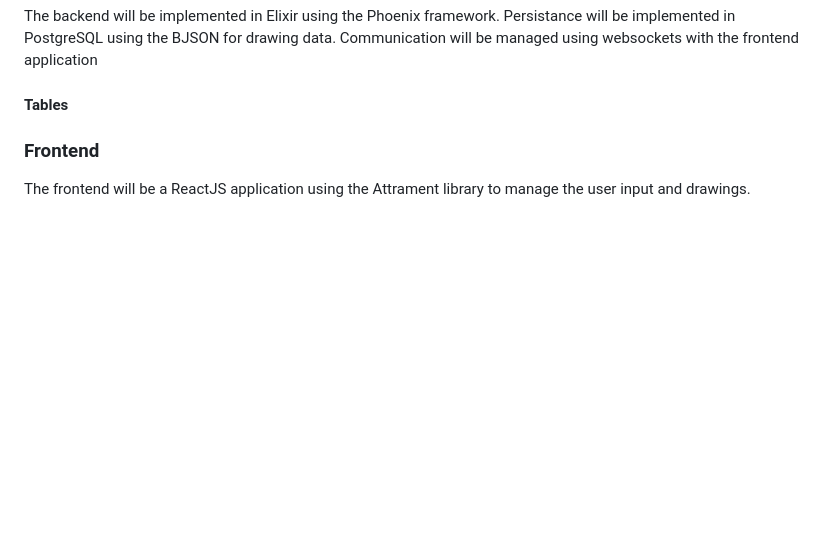
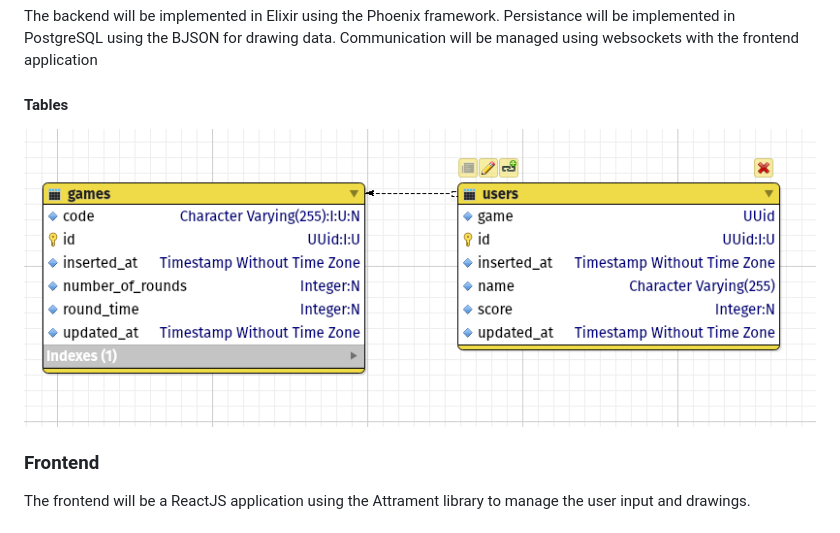
Before and after one commit to juanfgs/drawtoo, a Markdown page: docs/system_design.md, the part around the change. Rendered like a GitHub page; pictures changed too: docs/images/db_diagram.png (added); blank space fills up the shorter version.

Commit message:
add database diagram

```diff
--- a/docs/system_design.md
+++ b/docs/system_design.md
@@ -25,6 +25,7 @@ will be implemented in PostgreSQL using the BJSON for drawing data. Communicatio
 will be managed using websockets with the frontend application
 
 #### Tables
+![Database Diagram](./images/db_diagram.png)
 
 ### Frontend
 
```
